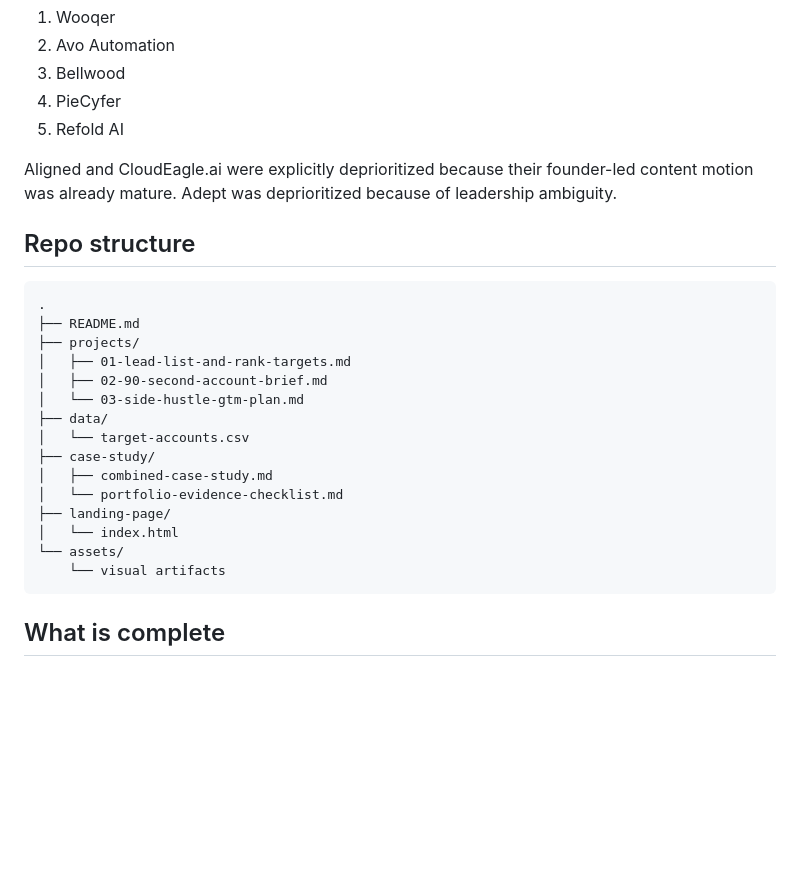
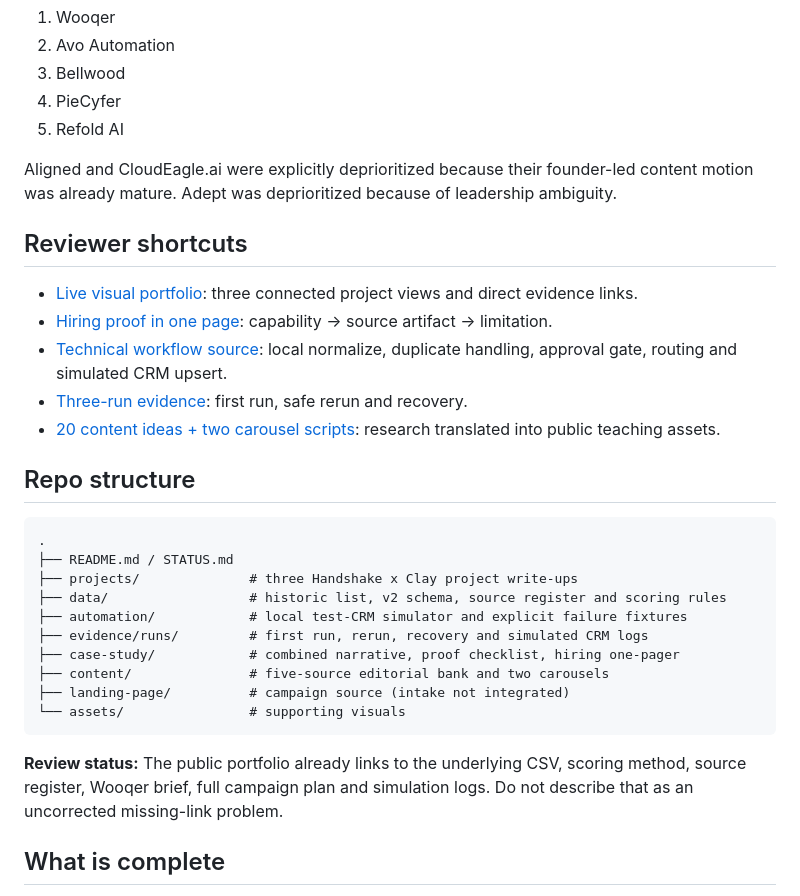
Before and after one commit to siddchauhan77/clay-gtm-execution-sprint, a Markdown page: README.md, the part around the change. Drawn GitHub-style; blank space fills up the shorter version.

Commit message:
docs: refresh repo map and role-facing evidence shortcuts

````diff
--- a/README.md
+++ b/README.md
@@ -76,25 +76,30 @@ REAL OUTREACH NEXT
 
 Aligned and CloudEagle.ai were explicitly deprioritized because their founder-led content motion was already mature. Adept was deprioritized because of leadership ambiguity.
 
+## Reviewer shortcuts
+
+- [Live visual portfolio](https://clay-gtm-portfolio.vercel.app): three connected project views and direct evidence links.
+- [Hiring proof in one page](case-study/hiring-proof-one-pager.md): capability → source artifact → limitation.
+- [Technical workflow source](automation/gtm-pipeline.mjs): local normalize, duplicate handling, approval gate, routing and simulated CRM upsert.
+- [Three-run evidence](evidence/runs/run-summary.md): first run, safe rerun and recovery.
+- [20 content ideas + two carousel scripts](content/gtme-source-to-content-bank.md): research translated into public teaching assets.
+
 ## Repo structure
 
 ```text
 .
-├── README.md
-├── projects/
-│   ├── 01-lead-list-and-rank-targets.md
-│   ├── 02-90-second-account-brief.md
-│   └── 03-side-hustle-gtm-plan.md
-├── data/
-│   └── target-accounts.csv
-├── case-study/
-│   ├── combined-case-study.md
-│   └── portfolio-evidence-checklist.md
-├── landing-page/
-│   └── index.html
-└── assets/
-    └── visual artifacts
+├── README.md / STATUS.md
+├── projects/              # three Handshake x Clay project write-ups
+├── data/                  # historic list, v2 schema, source register and scoring rules
+├── automation/            # local test-CRM simulator and explicit failure fixtures
+├── evidence/runs/         # first run, rerun, recovery and simulated CRM logs
+├── case-study/            # combined narrative, proof checklist, hiring one-pager
+├── content/               # five-source editorial bank and two carousels
+├── landing-page/          # campaign source (intake not integrated)
+└── assets/                # supporting visuals
 ```
+
+**Review status:** The public portfolio already links to the underlying CSV, scoring method, source register, Wooqer brief, full campaign plan and simulation logs. Do not describe that as an uncorrected missing-link problem.
 
 ## What is complete
 
````
